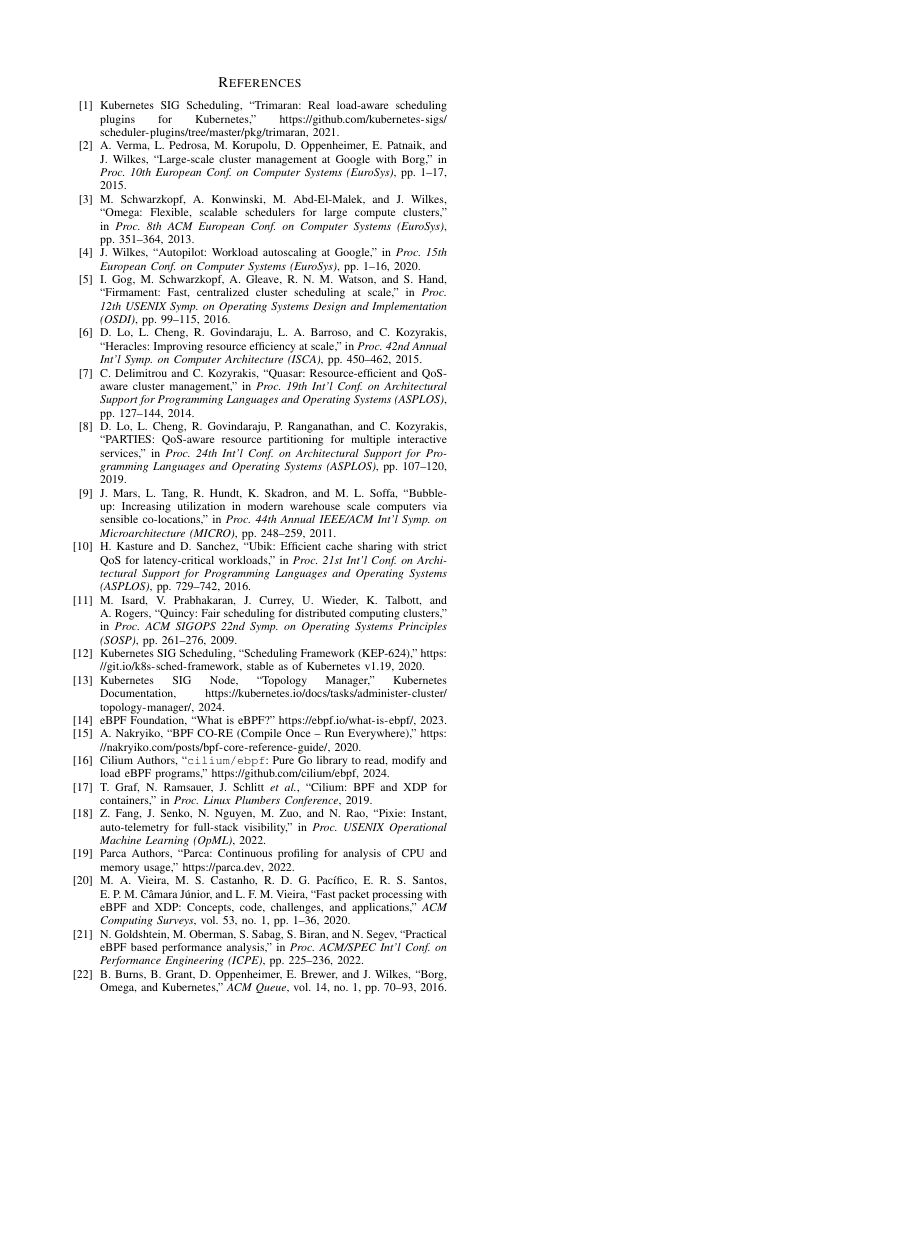
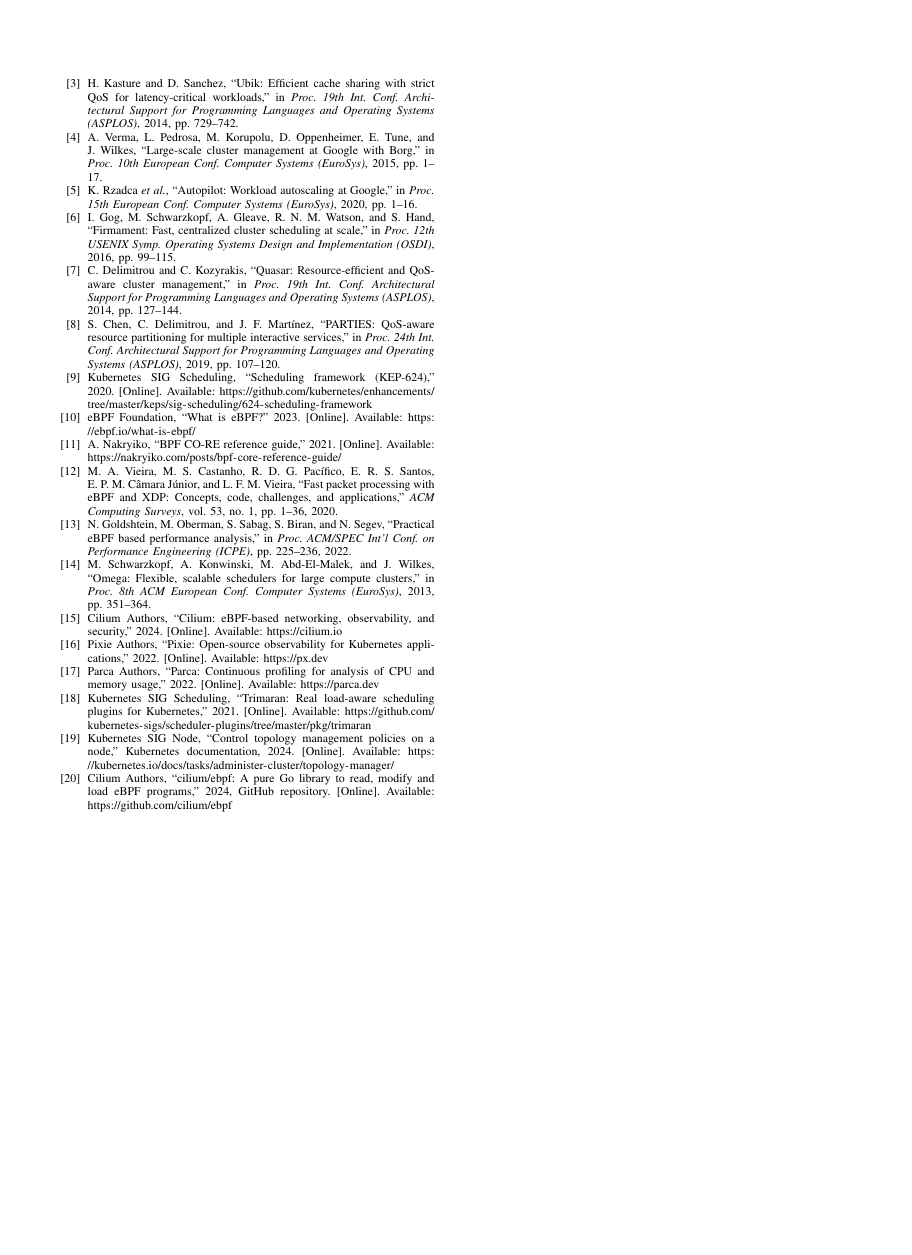
Before and after one commit to Yuvraj675/akil, a LaTeX paper (akil_paper.tex): page 8 of 8, the shorter picture padded with empty space. Compiled offline with pdfLaTeX; a missing font is replaced by an installed copy or a similar font; a LaTeX package or settings file that is missing is left out.

Commit message:
Format the paper to the IEEE A4 conference template and fix references
- A4 paper, a title without a subtitle, and an author block in the
  template's layout with the institutional email.
- Abstract rewritten as one plain paragraph (~210 words) with no math,
  symbols or formatting, keeping the same claims.
- References renumbered in citation order, uncited entries removed, and
  web sources given as "[Online]. Available:".
- Correct author lists for Autopilot, PARTIES, Heracles and Borg, and
  Ubik's venue year (ASPLOS 2014); cite Cilium and Pixie by project
  site. The same PARTIES and Ubik labels are fixed in evidence/ and
  the simulation script.
- Caption the penalty-breakdown table.
- Add docs/PAPER_VIABILITY_ASSESSMENT.md: related work, novelty and
  venue readiness.

```diff
--- a/akil_paper.tex
+++ b/akil_paper.tex
@@ -4,7 +4,7 @@
 %% Author : Yuvraj Gupta  |  Reg. No. 24BCE0797
 %% Affiliation : VIT Vellore
 %% ─────────────────────────────────────────────────────────────────────────────
-\documentclass[10pt,conference]{IEEEtran}
+\documentclass[10pt,conference,a4paper]{IEEEtran}
 
 % ── Font & encoding ───────────────────────────────────────────────────────────
 \usepackage[T1]{fontenc}
@@ -894,10 +874,5 @@
 and open-source tooling without which this work would not be possible.
 
 % ─────────────────────────────────────────────────────────────────────────────
-\begin{thebibliography}{22}
+\begin{thebibliography}{20}
 
-\bibitem{trimaran2021}
-{Kubernetes SIG Scheduling},
-``Trimaran: Real load-aware scheduling plugins for {Kubernetes},''
-\url{https://github.com/kubernetes-sigs/scheduler-plugins/tree/master/pkg/trimaran},
-2021.
@@ -904,107 +891,55 @@
+\bibitem{kasture2016ubik}
+H.~Kasture and D.~Sanchez,
+``{Ubik}: Efficient cache sharing with strict {QoS} for latency-critical workloads,''
+in \emph{Proc. 19th Int. Conf. Architectural Support for Programming Languages and Operating Systems (ASPLOS)}, 2014, pp.~729--742.
+
 
 \bibitem{borg2015}
-A.~Verma, L.~Pedrosa, M.~Korupolu, D.~Oppenheimer, E.~Patnaik, and J.~Wilkes,
+A.~Verma, L.~Pedrosa, M.~Korupolu, D.~Oppenheimer, E.~Tune, and J.~Wilkes,
 ``Large-scale cluster management at {Google} with {Borg},''
-in \emph{Proc. 10th European Conf. on Computer Systems (EuroSys)},
-pp.~1--17, 2015.
+in \emph{Proc. 10th European Conf. Computer Systems (EuroSys)}, 2015, pp.~1--17.
 
-\bibitem{schwarzkopf2013omega}
-M.~Schwarzkopf, A.~Konwinski, M.~Abd-El-Malek, and J.~Wilkes,
-``{Omega}: Flexible, scalable schedulers for large compute clusters,''
-in \emph{Proc. 8th ACM European Conf. on Computer Systems (EuroSys)},
-pp.~351--364, 2013.
 
 \bibitem{wilkes2020autopilot}
-J.~Wilkes,
+K.~Rzadca \emph{et al.},
 ``{Autopilot}: Workload autoscaling at {Google},''
-in \emph{Proc. 15th European Conf. on Computer Systems (EuroSys)},
-pp.~1--16, 2020.
+in \emph{Proc. 15th European Conf. Computer Systems (EuroSys)}, 2020, pp.~1--16.
+
 
 \bibitem{firmament2016}
 I.~Gog, M.~Schwarzkopf, A.~Gleave, R.~N.~M.~Watson, and S.~Hand,
 ``{Firmament}: Fast, centralized cluster scheduling at scale,''
-in \emph{Proc. 12th USENIX Symp. on Operating Systems Design and Implementation
-(OSDI)}, pp.~99--115, 2016.
+in \emph{Proc. 12th USENIX Symp. Operating Systems Design and Implementation (OSDI)}, 2016, pp.~99--115.
 
-\bibitem{lo2015heracles}
-D.~Lo, L.~Cheng, R.~Govindaraju, L.~A.~Barroso, and C.~Kozyrakis,
-``{Heracles}: Improving resource efficiency at scale,''
-in \emph{Proc. 42nd Annual Int'l Symp. on Computer Architecture (ISCA)},
-pp.~450--462, 2015.
 
 \bibitem{delimitrou2014quasar}
 C.~Delimitrou and C.~Kozyrakis,
 ``{Quasar}: Resource-efficient and {QoS}-aware cluster management,''
-in \emph{Proc. 19th Int'l Conf. on Architectural Support for Programming Languages
-and Operating Systems (ASPLOS)}, pp.~127--144, 2014.
+in \emph{Proc. 19th Int. Conf. Architectural Support for Programming Languages and Operating Systems (ASPLOS)}, 2014, pp.~127--144.
+
 
 \bibitem{parties2019}
-D.~Lo, L.~Cheng, R.~Govindaraju, P.~Ranganathan, and C.~Kozyrakis,
+S.~Chen, C.~Delimitrou, and J.~F.~Mart\'inez,
 ``{PARTIES}: {QoS}-aware resource partitioning for multiple interactive services,''
-in \emph{Proc. 24th Int'l Conf. on Architectural Support for Programming Languages
-and Operating Systems (ASPLOS)}, pp.~107--120, 2019.
+in \emph{Proc. 24th Int. Conf. Architectural Support for Programming Languages and Operating Systems (ASPLOS)}, 2019, pp.~107--120.
 
-\bibitem{mars2011bubble}
-J.~Mars, L.~Tang, R.~Hundt, K.~Skadron, and M.~L.~Soffa,
-``Bubble-up: Increasing utilization in modern warehouse scale computers via
-sensible co-locations,''
-in \emph{Proc. 44th Annual IEEE/ACM Int'l Symp. on Microarchitecture (MICRO)},
-pp.~248--259, 2011.
-
-\bibitem{kasture2016ubik}
-H.~Kasture and D.~Sanchez,
-``{Ubik}: Efficient cache sharing with strict {QoS} for latency-critical workloads,''
-in \emph{Proc. 21st Int'l Conf. on Architectural Support for Programming Languages
-and Operating Systems (ASPLOS)}, pp.~729--742, 2016.
-
-\bibitem{quincy2009}
-M.~Isard, V.~Prabhakaran, J.~Currey, U.~Wieder, K.~Talbott, and A.~Rogers,
-``{Quincy}: Fair scheduling for distributed computing clusters,''
-in \emph{Proc. ACM SIGOPS 22nd Symp. on Operating Systems Principles (SOSP)},
-pp.~261--276, 2009.
 
 \bibitem{k8s_scheduling_framework}
-{Kubernetes SIG Scheduling},
-``Scheduling Framework ({KEP}-624),''
-\url{https://git.io/k8s-sched-framework},
-stable as of Kubernetes v1.19, 2020.
+Kubernetes SIG Scheduling,
+``Scheduling framework ({KEP}-624),'' 2020.
+[Online]. Available: \url{https://github.com/kubernetes/enhancements/tree/master/keps/sig-scheduling/624-scheduling-framework}
 
-\bibitem{k8s_topology_manager}
-{Kubernetes SIG Node},
-``Topology Manager,''
-Kubernetes Documentation,
-\url{https://kubernetes.io/docs/tasks/administer-cluster/topology-manager/},
-2024.
 
 \bibitem{ebpf_foundation}
-{eBPF Foundation},
-``What is {eBPF}?''
-\url{https://ebpf.io/what-is-ebpf/}, 2023.
+eBPF Foundation,
+``What is {eBPF}?'' 2023. [Online]. Available: \url{https://ebpf.io/what-is-ebpf/}
+
 
 \bibitem{nakryiko2020bpf}
 A.~Nakryiko,
-``{BPF CO-RE} (Compile Once -- Run Everywhere),''
-\url{https://nakryiko.com/posts/bpf-core-reference-guide/}, 2020.
+``{BPF CO-RE} reference guide,'' 2021.
+[Online]. Available: \url{https://nakryiko.com/posts/bpf-core-reference-guide/}
 
-\bibitem{cilium_ebpf}
-{Cilium Authors},
-``\texttt{cilium/ebpf}: Pure {Go} library to read, modify and load {eBPF} programs,''
-\url{https://github.com/cilium/ebpf}, 2024.
-
-\bibitem{cilium}
-T.~Graf, N.~Ramsauer, J.~Schlitt \emph{et al.},
-``{Cilium}: {BPF} and {XDP} for containers,''
-in \emph{Proc. Linux Plumbers Conference}, 2019.
-
-\bibitem{pixie2022}
-Z.~Fang, J.~Senko, N.~Nguyen, M.~Zuo, and N.~Rao,
-``{Pixie}: Instant, auto-telemetry for full-stack visibility,''
-in \emph{Proc. USENIX Operational Machine Learning (OpML)}, 2022.
-
-\bibitem{parca2022}
-{Parca Authors},
-``{Parca}: Continuous profiling for analysis of {CPU} and memory usage,''
-\url{https://parca.dev}, 2022.
 
 \bibitem{vieira2020ebpf}
 M.~A.~Vieira, M.~S.~Castanho, R.~D.~G.~Pac\'ifico, E.~R.~S.~Santos,
@@ -1013,16 +948,54 @@
 and applications,''
 \emph{ACM Computing Surveys}, vol.~53, no.~1, pp.~1--36, 2020.
 
+
 \bibitem{goldshtein2022ebpf}
 N.~Goldshtein, M.~Oberman, S.~Sabag, S.~Biran, and N.~Segev,
 ``Practical {eBPF} based performance analysis,''
 in \emph{Proc. ACM/SPEC Int'l Conf. on Performance Engineering (ICPE)},
 pp.~225--236, 2022.
 
-\bibitem{burns2016borg}
-B.~Burns, B.~Grant, D.~Oppenheimer, E.~Brewer, and J.~Wilkes,
-``{Borg}, {Omega}, and {Kubernetes},''
-\emph{ACM Queue}, vol.~14, no.~1, pp.~70--93, 2016.
+
+\bibitem{schwarzkopf2013omega}
+M.~Schwarzkopf, A.~Konwinski, M.~Abd-El-Malek, and J.~Wilkes,
+``{Omega}: Flexible, scalable schedulers for large compute clusters,''
+in \emph{Proc. 8th ACM European Conf. Computer Systems (EuroSys)}, 2013, pp.~351--364.
+
+
+\bibitem{cilium}
+Cilium Authors,
+``{Cilium}: {eBPF}-based networking, observability, and security,'' 2024.
+[Online]. Available: \url{https://cilium.io}
+
+
+\bibitem{pixie2022}
+Pixie Authors,
+``{Pixie}: Open-source observability for {Kubernetes} applications,'' 2022.
+[Online]. Available: \url{https://px.dev}
+
+
+\bibitem{parca2022}
+Parca Authors,
+``{Parca}: Continuous profiling for analysis of {CPU} and memory usage,'' 2022.
+[Online]. Available: \url{https://parca.dev}
+
+
+\bibitem{trimaran2021}
+Kubernetes SIG Scheduling,
+``Trimaran: Real load-aware scheduling plugins for {Kubernetes},'' 2021.
+[Online]. Available: \url{https://github.com/kubernetes-sigs/scheduler-plugins/tree/master/pkg/trimaran}
+
+
+\bibitem{k8s_topology_manager}
+Kubernetes SIG Node,
+``Control topology management policies on a node,'' Kubernetes documentation, 2024.
+[Online]. Available: \url{https://kubernetes.io/docs/tasks/administer-cluster/topology-manager/}
+
+
+\bibitem{cilium_ebpf}
+Cilium Authors,
+``cilium/ebpf: A pure {Go} library to read, modify and load {eBPF} programs,'' 2024, GitHub repository.
+[Online]. Available: \url{https://github.com/cilium/ebpf}
 
 \end{thebibliography}
 
```
Also changed, not shown: akil_paper.pdf, evidence/README.md, akil_paper.tex (88 more changed lines), 2 other files.
